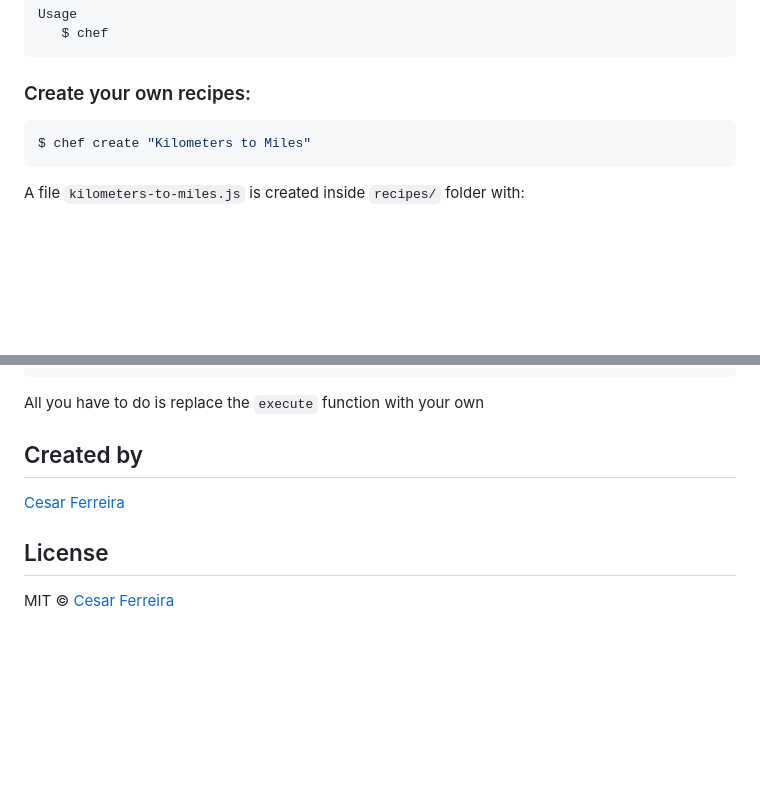
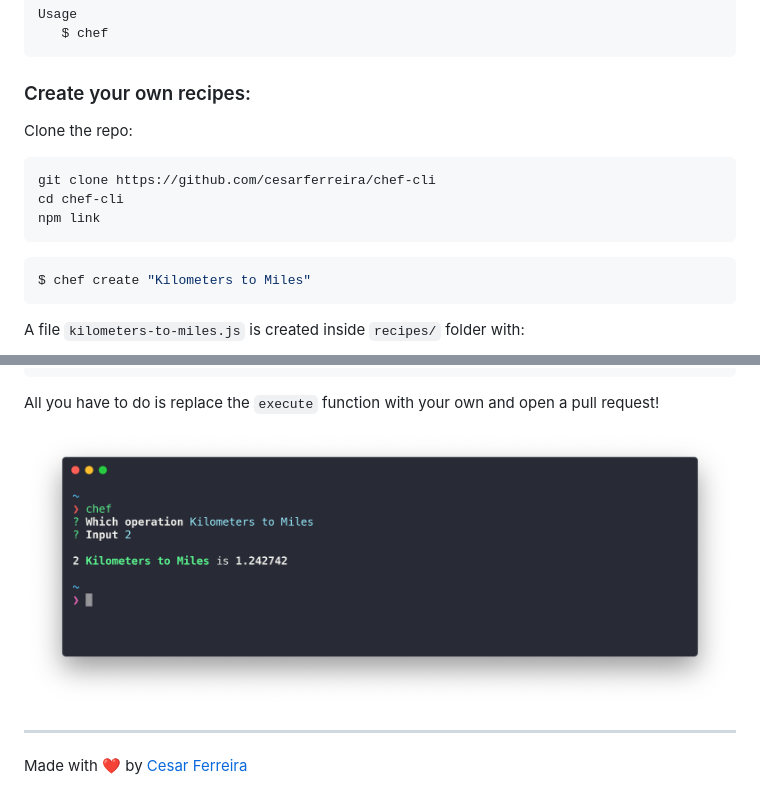
Before and after one commit to cesarferreira/chef-cli, a Markdown page: README.md, 2 parts joined by grey strips. Rendered like a GitHub page; pictures changed too: extras/km-to-mil.png (added); blank space fills up the shorter version.

Commit message:
More instructions

````diff
--- a/README.md
+++ b/README.md
@@ -27,6 +27,13 @@ Usage
 ```
 
 ### Create your own recipes:
+
+Clone the repo:
+```bash
+git clone https://github.com/cesarferreira/chef-cli
+cd chef-cli
+npm link
+```
 ```js
 $ chef create "Kilometers to Miles"
 ```
@@ -45,10 +52,12 @@ module.exports = {
 }
 ```
 
-All you have to do is replace the `execute` function with your own
+All you have to do is replace the `execute` function with your own and open a pull request!
 
-## Created by
-[Cesar Ferreira](https://cesarferreira.com)
+<p align="center">
+  <img src="extras/km-to-mil.png" width="100%" />
+</p>
 
-## License
-MIT © [Cesar Ferreira](http://cesarferreira.com)
+----------
+
+Made with ❤️ by [Cesar Ferreira](https://cesarferreira.com)
````
Also changed, not shown: 1 other file.
